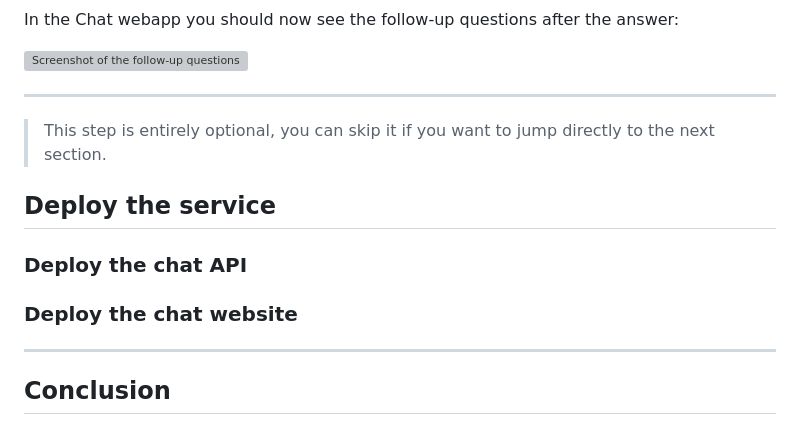
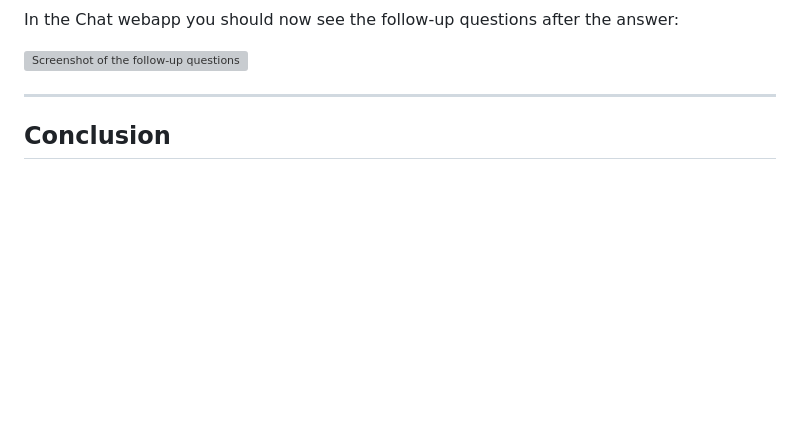
Before and after one commit to Azure-Samples/azure-openai-rag-workshop, a Markdown page: docs/workshop.md, the part around the change printed below. Rendered like a GitHub page; blank space fills up the shorter version; grey boxes are pictures that could not be loaded.

```diff
--- a/docs/workshop.md
+++ b/docs/workshop.md
@@ -1287,24 +1279,6 @@ In the Chat webapp you should now see the follow-up questions after the answer:
 
 ---
 
-<div class="info" data-title="skip notice">
-
-> This step is entirely optional, you can skip it if you want to jump directly to the next section.
-
-</div>
-
-## Deploy the service
-
-
-### Deploy the chat API
-
-
-### Deploy the chat website
-
-
-
----
-
 ## Conclusion
 
 This is the end of the workshop. We hope you enjoyed it, learned something new and more importantly, that you'll be able to take this knowledge back to your projects.
```
Also changed, not shown: other parts of docs/workshop.md (+10 -18 lines), README.md (+0 -2 lines).
